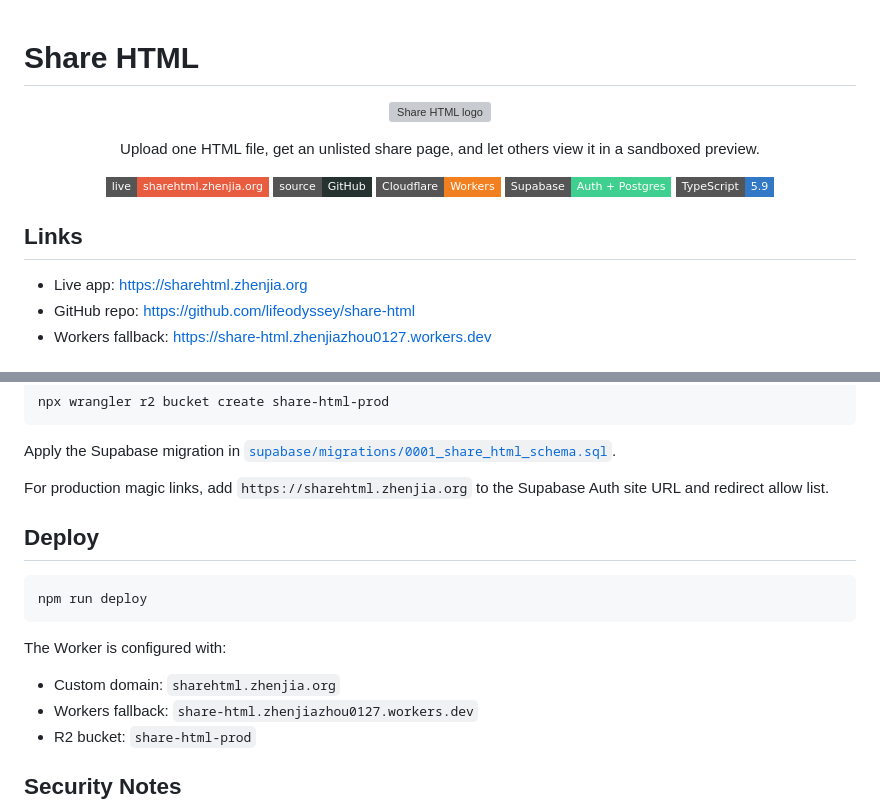
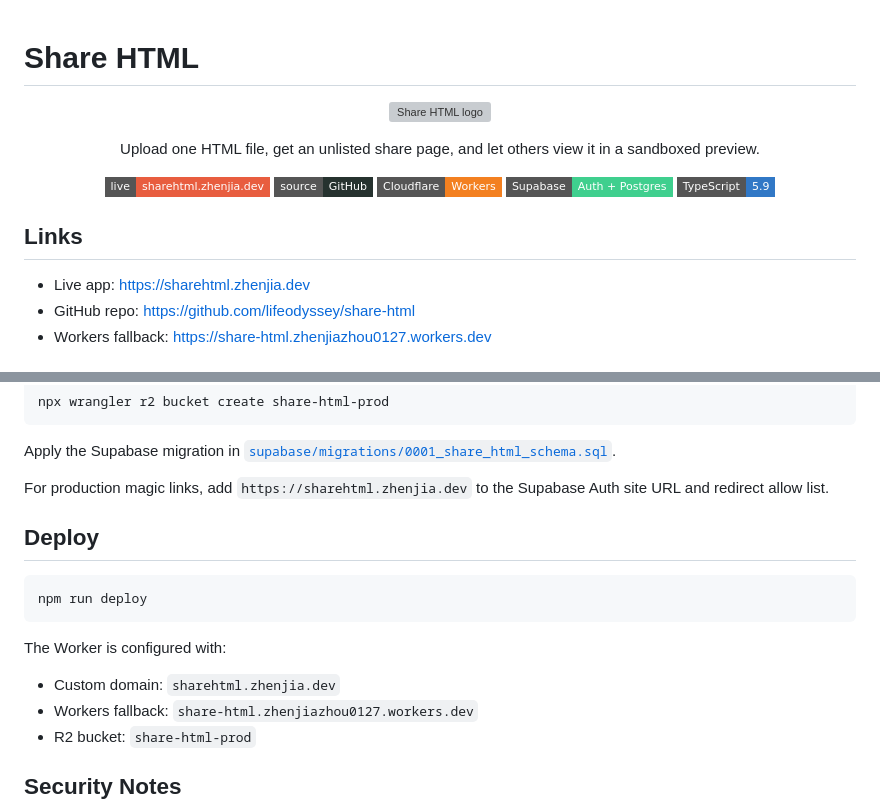
Before and after one commit to lifeodyssey/share-html, a Markdown page: README.md, 2 parts joined by grey strips. Rendered like a GitHub page; badges without logos; grey boxes are pictures that could not be loaded.

Commit message:
docs: update zhenjia.dev links

```diff
--- a/README.md
+++ b/README.md
@@ -11,7 +11,7 @@
 </p>
 
 <p align="center">
-  <a href="https://sharehtml.zhenjia.org"><img alt="Live site" src="https://img.shields.io/badge/live-sharehtml.zhenjia.org-E85D3F?style=flat-square"></a>
+  <a href="https://sharehtml.zhenjia.dev"><img alt="Live site" src="https://img.shields.io/badge/live-sharehtml.zhenjia.dev-E85D3F?style=flat-square"></a>
   <a href="https://github.com/lifeodyssey/share-html"><img alt="Source on GitHub" src="https://img.shields.io/badge/source-GitHub-26322F?style=flat-square&logo=github"></a>
   <img alt="Cloudflare Workers" src="https://img.shields.io/badge/Cloudflare-Workers-F38020?style=flat-square&logo=cloudflareworkers&logoColor=white">
   <img alt="Supabase" src="https://img.shields.io/badge/Supabase-Auth%20%2B%20Postgres-3FCF8E?style=flat-square&logo=supabase&logoColor=white">
@@ -20,7 +20,7 @@
 
 ## Links
 
-- Live app: [https://sharehtml.zhenjia.org](https://sharehtml.zhenjia.org)
+- Live app: [https://sharehtml.zhenjia.dev](https://sharehtml.zhenjia.dev)
 - GitHub repo: [https://github.com/lifeodyssey/share-html](https://github.com/lifeodyssey/share-html)
 - Workers fallback: [https://share-html.zhenjiazhou0127.workers.dev](https://share-html.zhenjiazhou0127.workers.dev)
 
@@ -77,7 +77,7 @@ npx wrangler r2 bucket create share-html-prod
 
 Apply the Supabase migration in [`supabase/migrations/0001_share_html_schema.sql`](./supabase/migrations/0001_share_html_schema.sql).
 
-For production magic links, add `https://sharehtml.zhenjia.org` to the Supabase Auth site URL and redirect allow list.
+For production magic links, add `https://sharehtml.zhenjia.dev` to the Supabase Auth site URL and redirect allow list.
 
 ## Deploy
 
@@ -87,7 +87,7 @@ npm run deploy
 
 The Worker is configured with:
 
-- Custom domain: `sharehtml.zhenjia.org`
+- Custom domain: `sharehtml.zhenjia.dev`
 - Workers fallback: `share-html.zhenjiazhou0127.workers.dev`
 - R2 bucket: `share-html-prod`
 
```
Also changed, not shown: other parts of README.md (+1 -1 lines).
